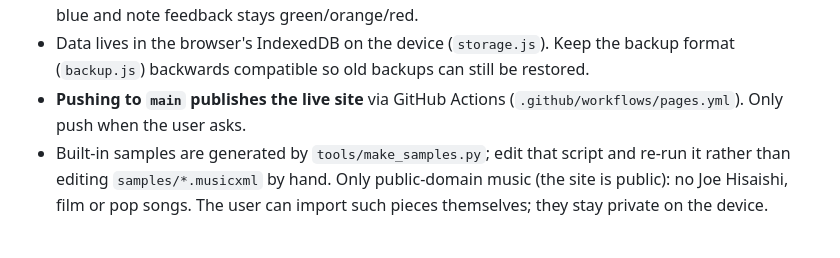
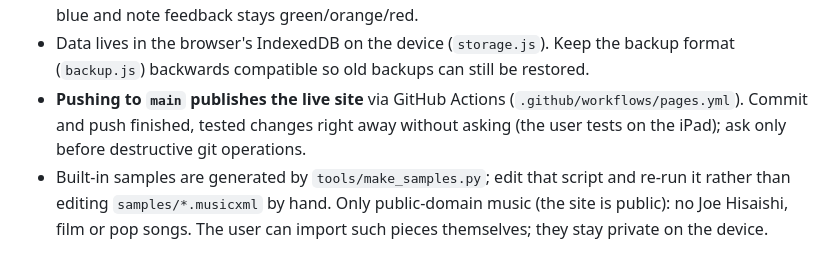
Before and after one commit to diivii/piano-trainer, a Markdown page: CLAUDE.md, the part around the change. Rendered like a GitHub page.

Commit message:
CLAUDE.md: push tested changes without asking
Co-Authored-By: Claude Opus 5.5 <noreply@anthropic.com>

```diff
--- a/CLAUDE.md
+++ b/CLAUDE.md
@@ -35,7 +35,9 @@ the project and where it stands.
 - Data lives in the browser's IndexedDB on the device (`storage.js`). Keep the backup
   format (`backup.js`) backwards compatible so old backups can still be restored.
 - **Pushing to `main` publishes the live site** via GitHub Actions
-  (`.github/workflows/pages.yml`). Only push when the user asks.
+  (`.github/workflows/pages.yml`). Commit and push finished, tested changes right
+  away without asking (the user tests on the iPad); ask only before destructive
+  git operations.
 - Built-in samples are generated by `tools/make_samples.py`; edit that script and
   re-run it rather than editing `samples/*.musicxml` by hand. Only public-domain
   music (the site is public): no Joe Hisaishi, film or pop songs. The user can
```
